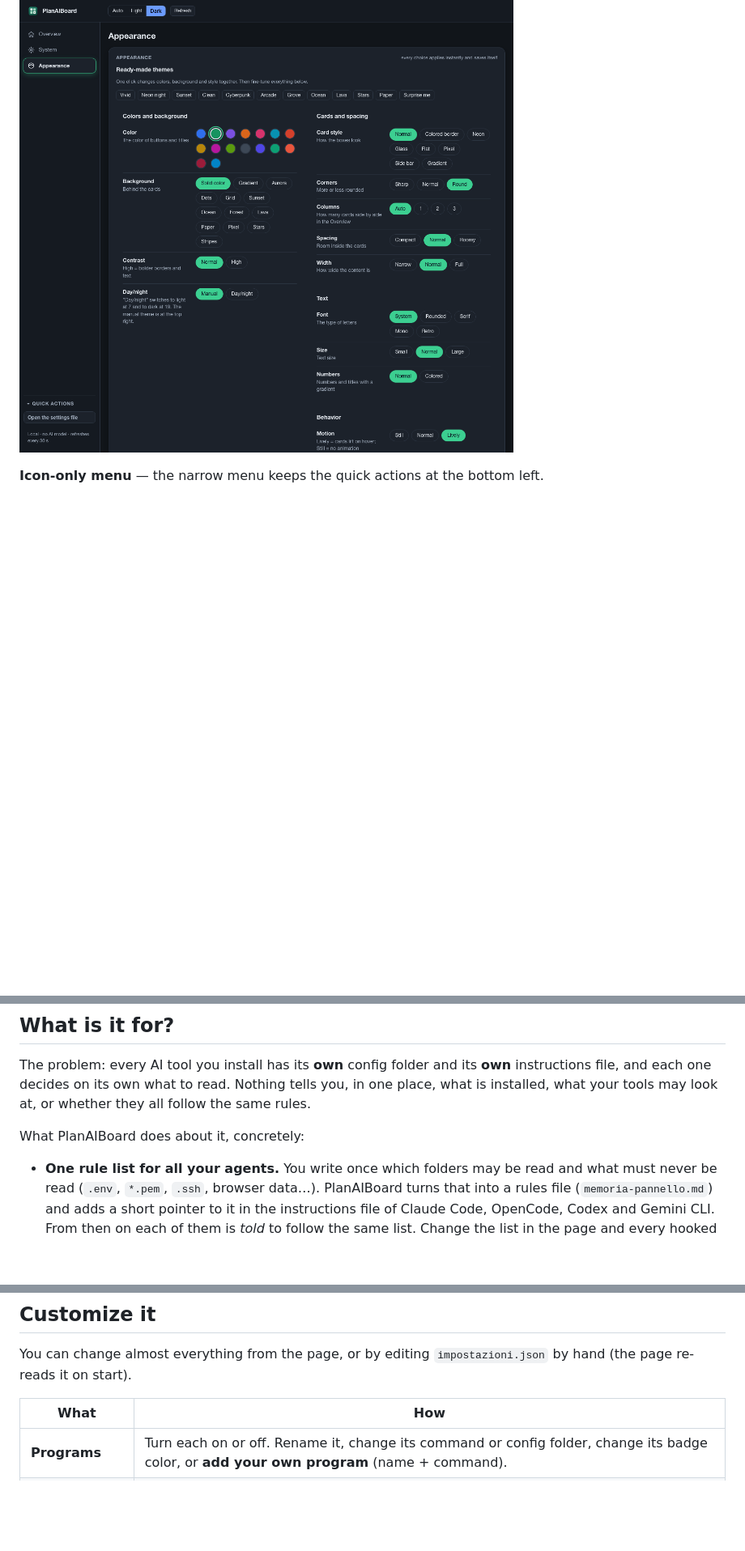
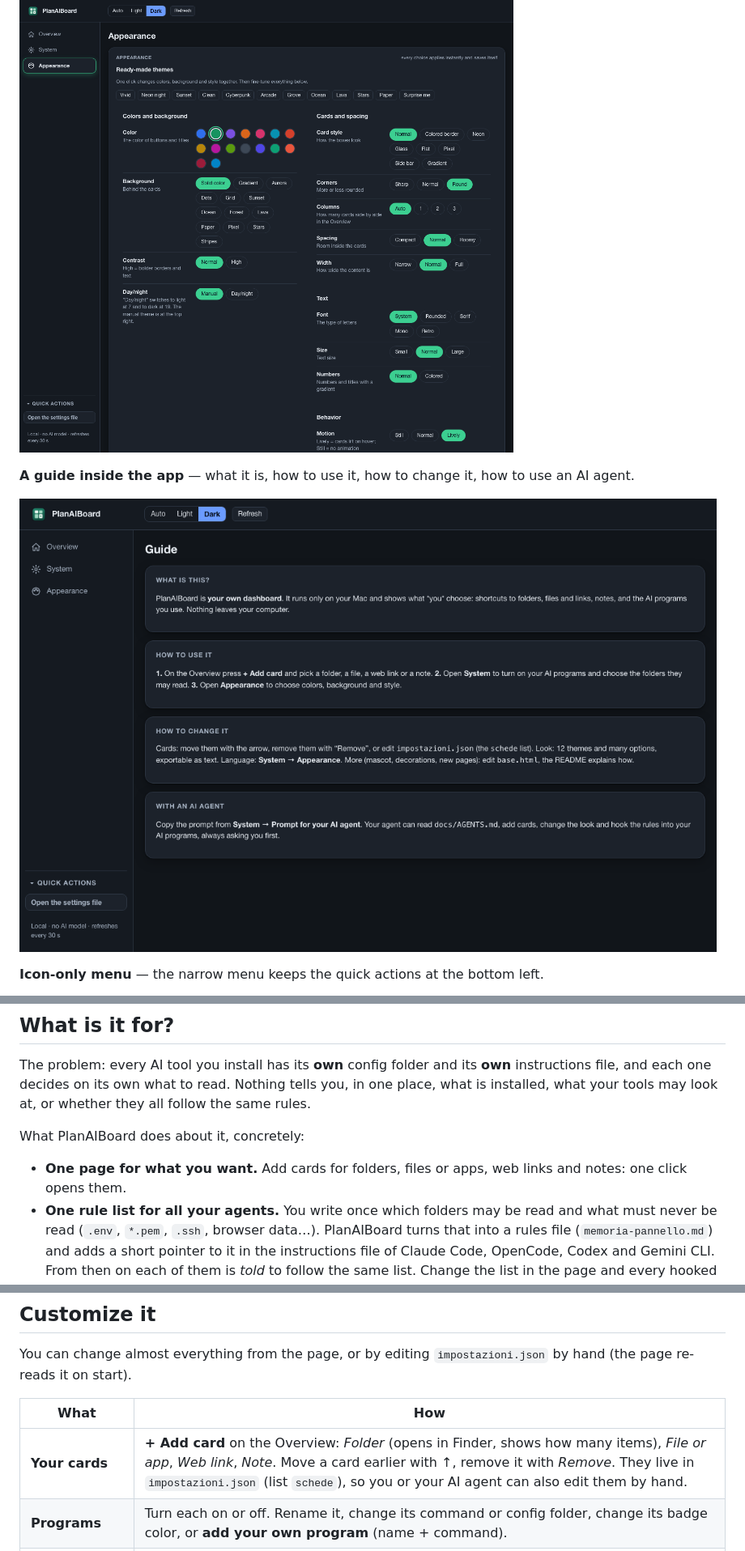
Before and after one commit to Mkseev/PlanAIBoard, a Markdown page: README.md, 3 parts joined by grey strips. Shown at 81% size. GitHub-like rendering; pictures changed too: docs/img/guide.png (added); blank space fills up the shorter version.

```diff
--- a/README.md
+++ b/README.md
@@ -34,6 +38,10 @@ It is **not** an AI, it does not call any model by itself, and it does not need
 **The Appearance page** — 12 themes, 16 colors, 13 backgrounds, card styles, corners, font, text size, motion, menu, contrast, day/night. Everything applies instantly and can be exported as text.
 
 ![Appearance page](docs/img/page.png)
+
+**A guide inside the app** — what it is, how to use it, how to change it, how to use an AI agent.
+
+![Guide](docs/img/guide.png)
 
 **Icon-only menu** — the narrow menu keeps the quick actions at the bottom left.
 
@@ -45,6 +53,7 @@ The problem: every AI tool you install has its **own** config folder and its **o
 
 What PlanAIBoard does about it, concretely:
 
+- **One page for what you want.** Add cards for folders, files or apps, web links and notes: one click opens them.
 - **One rule list for all your agents.** You write once which folders may be read and what must never be read (`.env`, `*.pem`, `.ssh`, browser data…). PlanAIBoard turns that into a rules file (`memoria-pannello.md`) and adds a short pointer to it in the instructions file of Claude Code, OpenCode, Codex and Gemini CLI. From then on each of them is *told* to follow the same list. Change the list in the page and every hooked tool gets the new rules. *(These are instructions the tools read, not a technical sandbox: it makes your intent explicit and consistent, it does not physically block a tool.)*
 - **An inventory you can trust.** Which AI programs exist on this Mac, where their config lives, which ones are hooked and which are not.
 - **A map of your work.** From the folders you allow, it writes `collegamenti.md`: your projects, files with the same name in different places (versions or copies), and which notes mention which files. You or your agent can open it to find things instead of searching blindly. It stores paths and relations, never the contents.
@@ -72,6 +81,7 @@ You can change almost everything from the page, or by editing `impostazioni.json
 
 | What | How |
 |---|---|
+| **Your cards** | **+ Add card** on the Overview: *Folder* (opens in Finder, shows how many items), *File or app*, *Web link*, *Note*. Move a card earlier with ↑, remove it with *Remove*. They live in `impostazioni.json` (list `schede`), so you or your AI agent can also edit them by hand. |
 | **Programs** | Turn each on or off. Rename it, change its command or config folder, change its badge color, or **add your own program** (name + command). |
 | **Folders to read** | Pick any folder with the Finder dialog, or type a path. Each can be switched on or off. |
 | **"Never read" list** | Add or remove patterns (`.env`, `*.pem`, `.ssh`…). They apply to every folder, to the link step, and to the rules file your hooked tools read. |
```
Also changed, not shown: other parts of README.md (+10 -4 lines), docs/AGENTS.md (+4 -1 lines), docs/img/mine.png (added), docs/img/start.png (added), 11 other files.
